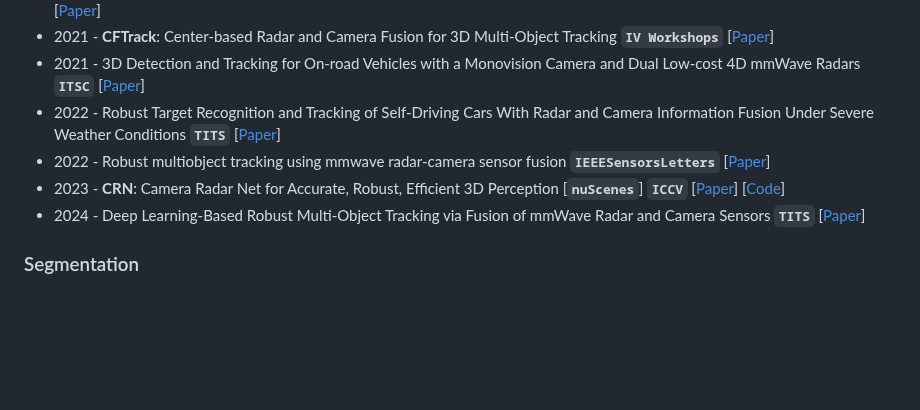
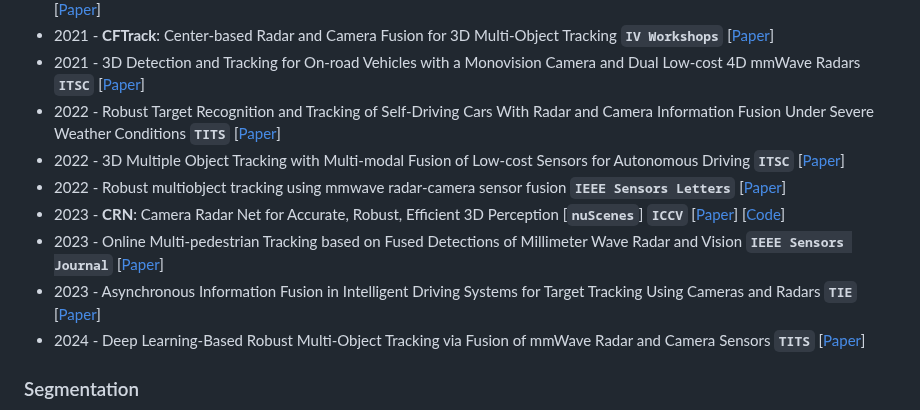
Before and after one commit to Radar-Camera-Fusion/Awesome-Radar-Camera-Fusion, a Markdown page: README.md, the part around the change. Rendered like a GitHub page; blank space fills up the shorter version.

```diff
--- a/README.md
+++ b/README.md
@@ -117,8 +117,11 @@ Moving Object Based on Radar and Camera Data Fusion __`IEEE Sensors`__ [[Paper](
 * 2021 - **CFTrack**: Center-based Radar and Camera Fusion for 3D Multi-Object Tracking __`IV Workshops`__ [[Paper](https://ieeexplore.ieee.org/abstract/document/9669223)]
 * 2021 - 3D Detection and Tracking for On-road Vehicles with a Monovision Camera and Dual Low-cost 4D mmWave Radars __`ITSC`__ [[Paper](https://ieeexplore.ieee.org/document/9564904)]
 * 2022 - Robust Target Recognition and Tracking of Self-Driving Cars With Radar and Camera Information Fusion Under Severe Weather Conditions __`TITS`__ [[Paper](https://ieeexplore.ieee.org/abstract/document/9363012)]
-* 2022 - Robust multiobject tracking using mmwave radar-camera sensor fusion __`IEEESensorsLetters`__ [[Paper](https://ieeexplore.ieee.org/abstract/document/9916096)]
+* 2022 - 3D Multiple Object Tracking with Multi-modal Fusion of Low-cost Sensors for Autonomous Driving __`ITSC`__ [[Paper](https://ieeexplore.ieee.org/document/9921854)]
+* 2022 - Robust multiobject tracking using mmwave radar-camera sensor fusion __`IEEE Sensors Letters`__ [[Paper](https://ieeexplore.ieee.org/abstract/document/9916096)]
 * 2023 - **CRN**: Camera Radar Net for Accurate, Robust, Efficient 3D Perception [__`nuScenes`__] __`ICCV`__ [[Paper](https://openaccess.thecvf.com/content/ICCV2023/html/Kim_CRN_Camera_Radar_Net_for_Accurate_Robust_Efficient_3D_Perception_ICCV_2023_paper.html)] [[Code](https://github.com/youngskkim/CRN)]
+* 2023 - Online Multi-pedestrian Tracking based on Fused Detections of Millimeter Wave Radar and Vision __`IEEE Sensors Journal`__ [[Paper](https://ieeexplore.ieee.org/document/10075367)]
+* 2023 - Asynchronous Information Fusion in Intelligent Driving Systems for Target Tracking Using Cameras and Radars __`TIE`__ [[Paper](https://ieeexplore.ieee.org/abstract/document/9765719)]
 * 2024 - Deep Learning-Based Robust Multi-Object Tracking via Fusion of mmWave Radar and Camera Sensors __`TITS`__ [[Paper](https://ieeexplore.ieee.org/document/10592816)]
 
 
```
